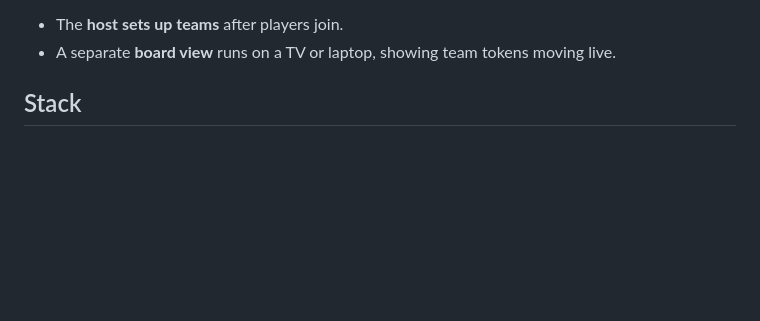
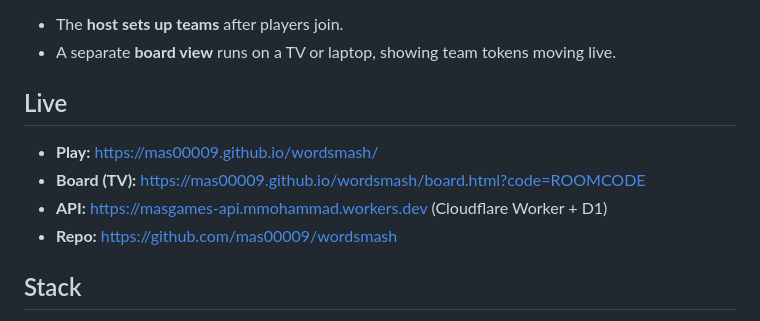
Before and after one commit to mas00009/wordsmash, a Markdown page: README.md, the part around the change. Drawn GitHub-style; blank space fills up the shorter version.

Commit message:
README: live URLs
Co-Authored-By: Claude Fable 5 <noreply@anthropic.com>

```diff
--- a/README.md
+++ b/README.md
@@ -25,6 +25,13 @@ The real game's spinner gives +2/+3; ours is tuned to +1/+2 with much lower odds
 
 - The **host sets up teams** after players join.
 - A separate **board view** runs on a TV or laptop, showing team tokens moving live.
+
+## Live
+
+- **Play:** https://mas00009.github.io/wordsmash/
+- **Board (TV):** https://mas00009.github.io/wordsmash/board.html?code=ROOMCODE
+- **API:** https://masgames-api.mmohammad.workers.dev (Cloudflare Worker + D1)
+- **Repo:** https://github.com/mas00009/wordsmash
 
 ## Stack
 
```
